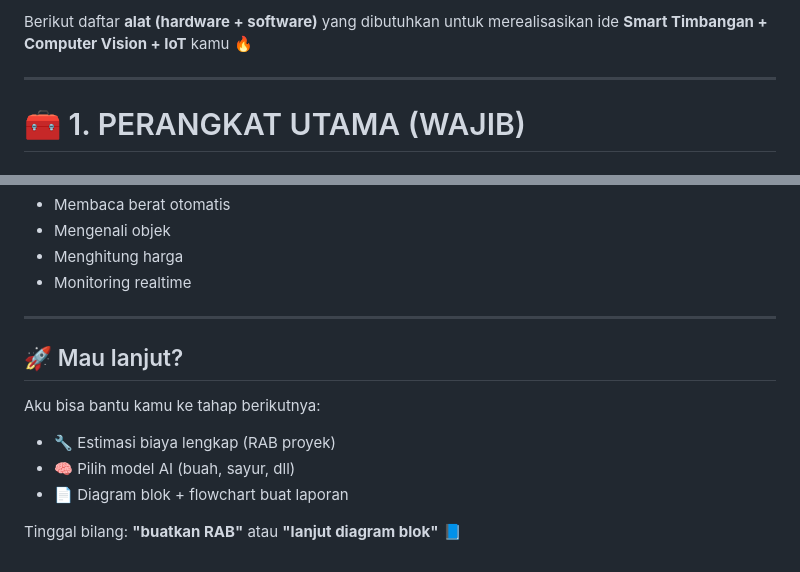
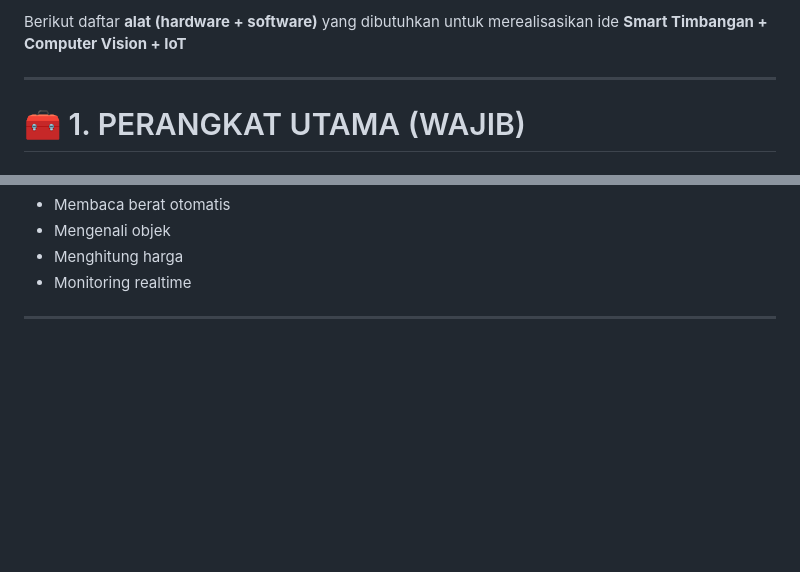
Before and after one commit to algar12/MAGANG_PT_BINA, a Markdown page: AlatDanBahan.md, 2 parts joined by grey strips. Drawn GitHub-style; blank space fills up the shorter version.

Commit message:
📤 Upload semua file terbaru

```diff
--- a/AlatDanBahan.md
+++ b/AlatDanBahan.md
@@ -1,4 +1,4 @@
-Berikut daftar **alat (hardware + software)** yang dibutuhkan untuk merealisasikan ide **Smart Timbangan + Computer Vision + IoT** kamu 🔥
+Berikut daftar **alat (hardware + software)** yang dibutuhkan untuk merealisasikan ide **Smart Timbangan + Computer Vision + IoT**
 
 ---
 
@@ -221,13 +221,3 @@ yang bisa:
 * Monitoring realtime
 
 ---
-
-## 🚀 Mau lanjut?
-
-Aku bisa bantu kamu ke tahap berikutnya:
-
-* 🔧 Estimasi biaya lengkap (RAB proyek)
-* 🧠 Pilih model AI (buah, sayur, dll)
-* 📄 Diagram blok + flowchart buat laporan
-
-Tinggal bilang: **"buatkan RAB"** atau **"lanjut diagram blok"** 📘
```
Also changed, not shown: riset.md (+0 -2 lines).
